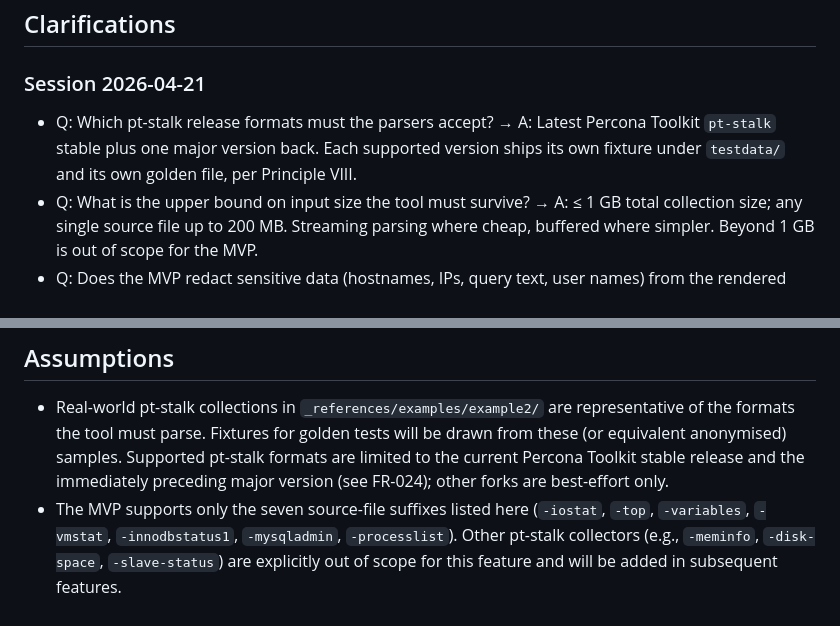
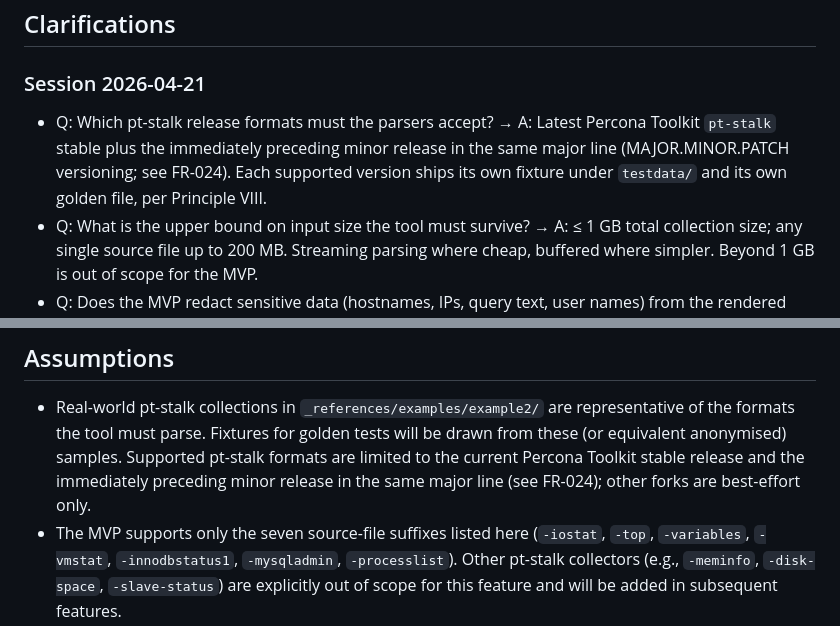
Before and after one commit to matias-sanchez/My-gather, a Markdown page: specs/001-ptstalk-report-mvp/spec.md, 2 parts joined by grey strips. GitHub-like rendering.

Commit message:
specs: fix FR-024 major→minor drift in Clarifications and Assumptions; update task counts
Agent-Logs-Url: https://github.com/matias-sanchez/My-gather/sessions/9641dbaa-a929-4f20-9db7-39e23fdb91d5

Co-authored-by: matias-sanchez <49377960+matias-sanchez@users.noreply.github.com>

```diff
--- a/specs/001-ptstalk-report-mvp/spec.md
+++ b/specs/001-ptstalk-report-mvp/spec.md
@@ -9,7 +9,7 @@
 
 ### Session 2026-04-21
 
-- Q: Which pt-stalk release formats must the parsers accept? → A: Latest Percona Toolkit `pt-stalk` stable plus one major version back. Each supported version ships its own fixture under `testdata/` and its own golden file, per Principle VIII.
+- Q: Which pt-stalk release formats must the parsers accept? → A: Latest Percona Toolkit `pt-stalk` stable plus the immediately preceding minor release in the same major line (MAJOR.MINOR.PATCH versioning; see FR-024). Each supported version ships its own fixture under `testdata/` and its own golden file, per Principle VIII.
 - Q: What is the upper bound on input size the tool must survive? → A: ≤ 1 GB total collection size; any single source file up to 200 MB. Streaming parsing where cheap, buffered where simpler. Beyond 1 GB is out of scope for the MVP.
 - Q: Does the MVP redact sensitive data (hostnames, IPs, query text, user names) from the rendered HTML? → A: No. The report passes pt-stalk content through verbatim; redaction is the engineer's responsibility before sharing. Documented in the README and in a visible banner on the report.
 - Q: What does the tool write to stderr during a run? → A: On a clean success (no diagnostics, no verbose) stderr is empty. Parser diagnostics of `Severity=Warning` or `Severity=Error` are always mirrored to stderr as one-line entries at the moment they are emitted, including on otherwise-successful runs (exit 0). `-v` / `--verbose` additionally streams per-file progress lines. Structural errors (bad input path, size-bound exceeded, unrecognised directory) always go to stderr. `Severity=Info` diagnostics never surface on stderr — they live only in the report's Parser Diagnostics panel. See FR-027 for the normative rule.
@@ -555,8 +555,8 @@ matching their respective golden files.
   are representative of the formats the tool must parse. Fixtures for
   golden tests will be drawn from these (or equivalent anonymised)
   samples. Supported pt-stalk formats are limited to the current
-  Percona Toolkit stable release and the immediately preceding major
-  version (see FR-024); other forks are best-effort only.
+  Percona Toolkit stable release and the immediately preceding minor
+  release in the same major line (see FR-024); other forks are best-effort only.
 - The MVP supports only the seven source-file suffixes listed here
   (`-iostat`, `-top`, `-variables`, `-vmstat`, `-innodbstatus1`,
   `-mysqladmin`, `-processlist`). Other pt-stalk collectors (e.g.,
```
Also changed, not shown: specs/001-ptstalk-report-mvp/tasks.md (+2 -2 lines).
